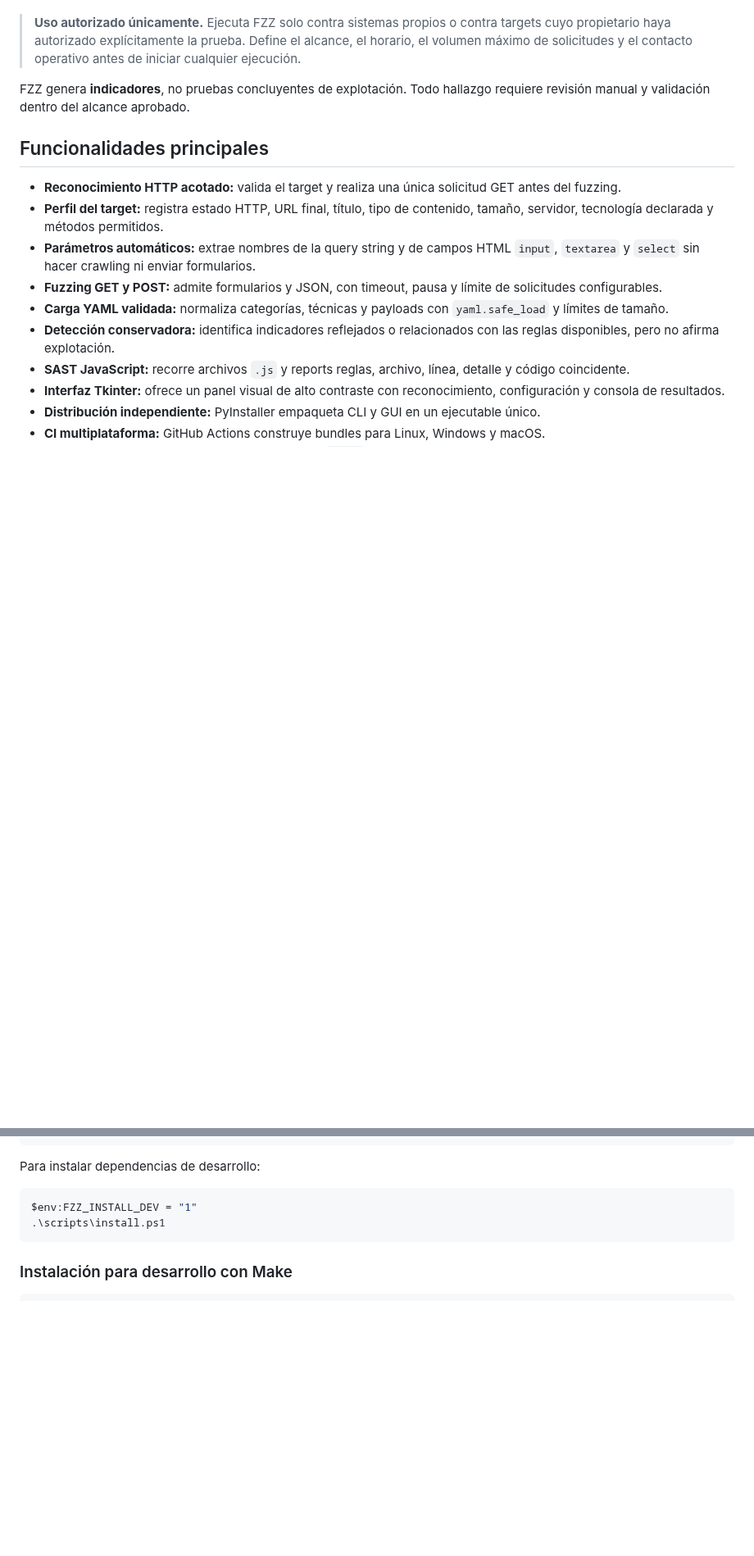
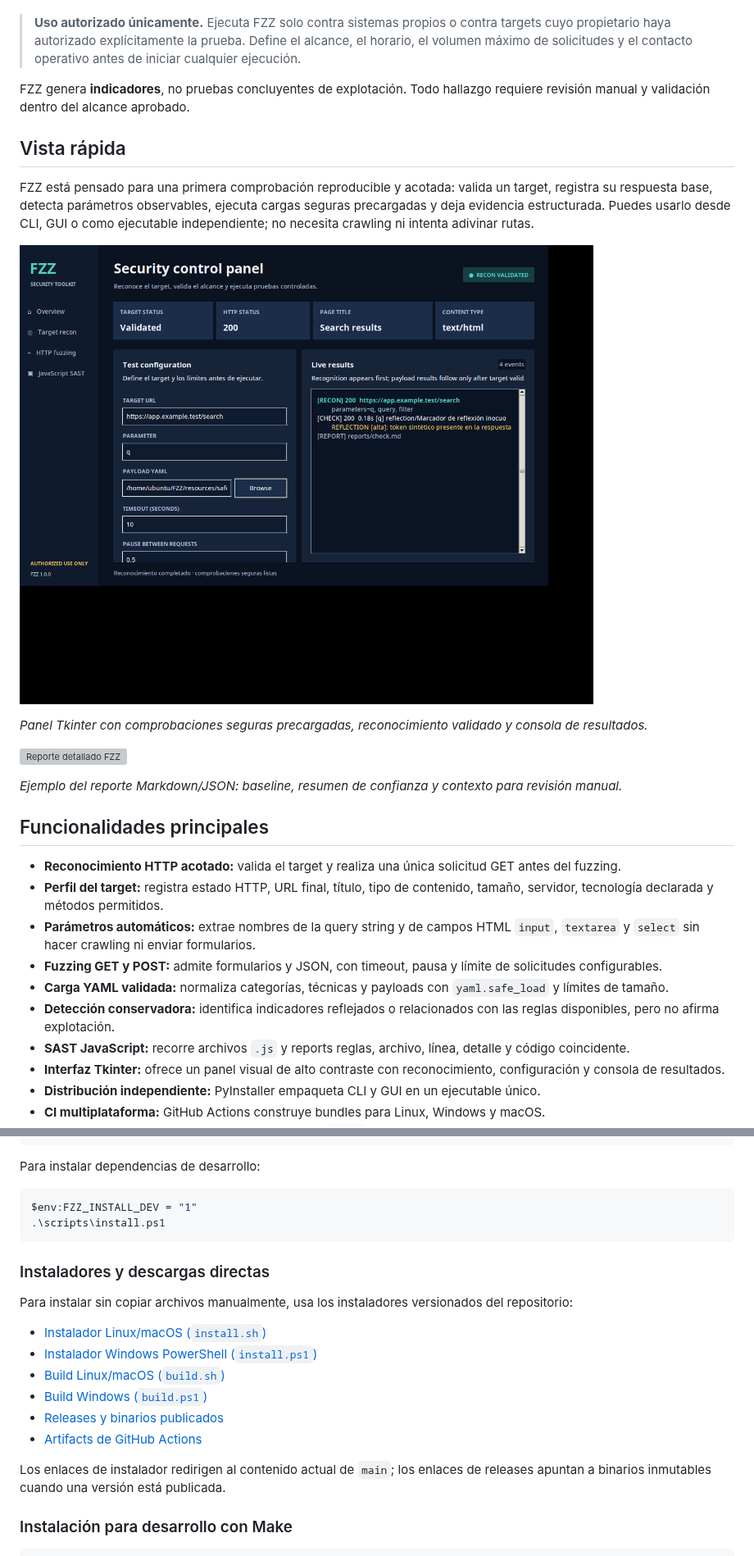
Before and after one commit to hubgunter4-ops/FZZ, a Markdown page: README.md, 2 parts joined by grey strips. Shown at 82% size. Drawn GitHub-style; pictures changed too: docs/images/fzz-gui.png (added); blank space fills up the shorter version; grey boxes are pictures that could not be loaded.

Commit message:
docs: streamline repository and add installer links

````diff
--- a/README.md
+++ b/README.md
@@ -5,6 +5,18 @@ FZZ es una herramienta educativa para ejecutar pruebas de seguridad controladas
 > **Uso autorizado únicamente.** Ejecuta FZZ solo contra sistemas propios o contra targets cuyo propietario haya autorizado explícitamente la prueba. Define el alcance, el horario, el volumen máximo de solicitudes y el contacto operativo antes de iniciar cualquier ejecución.
 
 FZZ genera **indicadores**, no pruebas concluyentes de explotación. Todo hallazgo requiere revisión manual y validación dentro del alcance aprobado.
+
+## Vista rápida
+
+FZZ está pensado para una primera comprobación reproducible y acotada: valida un target, registra su respuesta base, detecta parámetros observables, ejecuta cargas seguras precargadas y deja evidencia estructurada. Puedes usarlo desde CLI, GUI o como ejecutable independiente; no necesita crawling ni intenta adivinar rutas.
+
+![Panel de control FZZ](docs/images/fzz-gui.png)
+
+_Panel Tkinter con comprobaciones seguras precargadas, reconocimiento validado y consola de resultados._
+
+![Reporte detallado FZZ](docs/images/fzz-report-preview.svg)
+
+_Ejemplo del reporte Markdown/JSON: baseline, resumen de confianza y contexto para revisión manual._
 
 ## Funcionalidades principales
 
@@ -100,6 +112,19 @@ Para instalar dependencias de desarrollo:
 $env:FZZ_INSTALL_DEV = "1"
 .\scripts\install.ps1
 ```
+
+### Instaladores y descargas directas
+
+Para instalar sin copiar archivos manualmente, usa los instaladores versionados del repositorio:
+
+- [Instalador Linux/macOS (`install.sh`)](https://raw.githubusercontent.com/hubgunter4-ops/FZZ/main/scripts/install.sh)
+- [Instalador Windows PowerShell (`install.ps1`)](https://raw.githubusercontent.com/hubgunter4-ops/FZZ/main/scripts/install.ps1)
+- [Build Linux/macOS (`build.sh`)](https://raw.githubusercontent.com/hubgunter4-ops/FZZ/main/scripts/build.sh)
+- [Build Windows (`build.ps1`)](https://raw.githubusercontent.com/hubgunter4-ops/FZZ/main/scripts/build.ps1)
+- [Releases y binarios publicados](https://github.com/hubgunter4-ops/FZZ/releases)
+- [Artifacts de GitHub Actions](https://github.com/hubgunter4-ops/FZZ/actions/workflows/build.yml)
+
+Los enlaces de instalador redirigen al contenido actual de `main`; los enlaces de releases apuntan a binarios inmutables cuando una versión está publicada.
 
 ### Instalación para desarrollo con Make
 
````
Also changed, not shown: other parts of README.md (+2 -1 lines), 9 other files.
